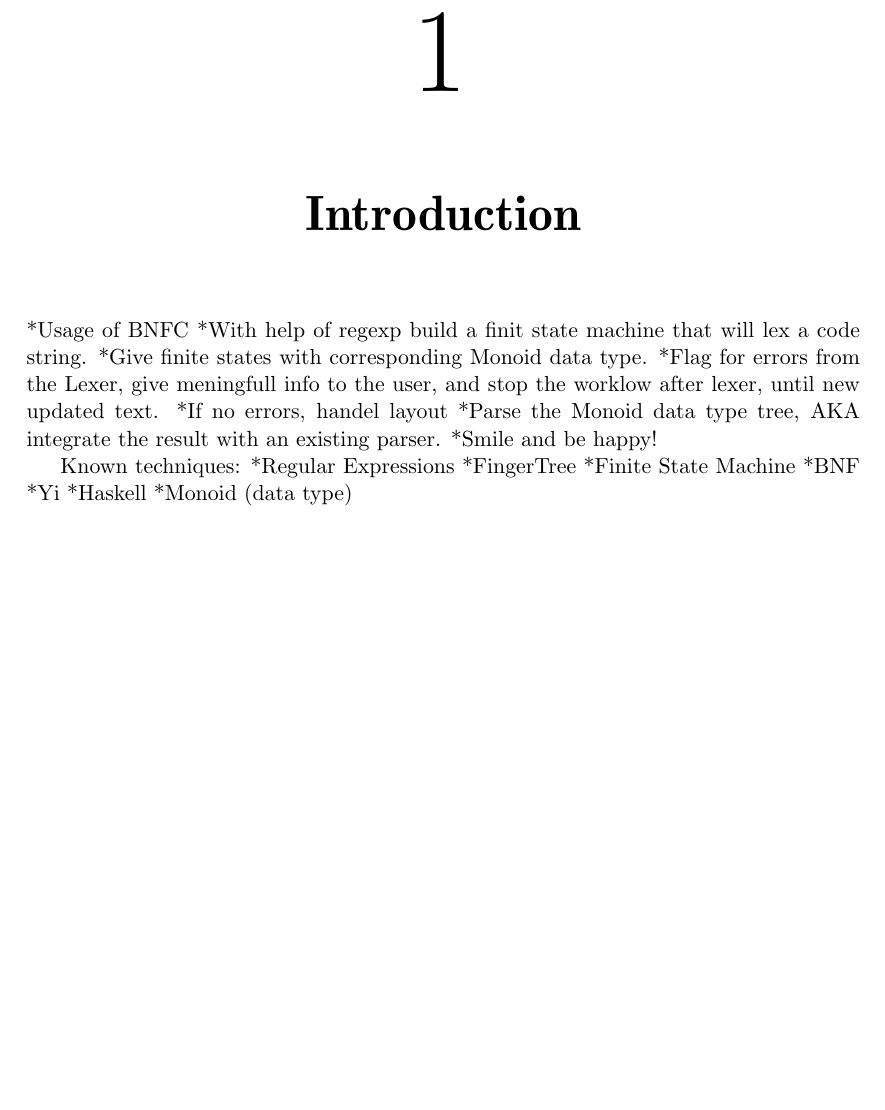
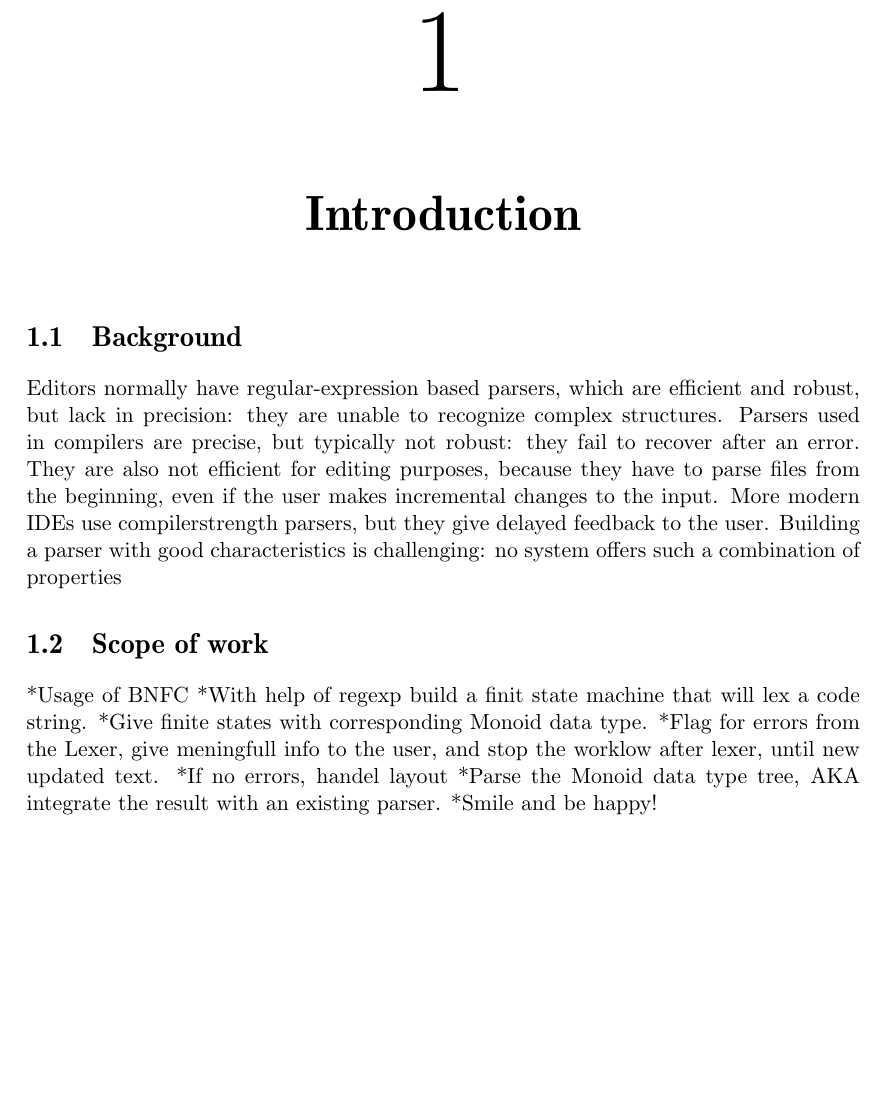
Before and after one commit to KoffKoff/LexGen, a LaTeX thesis (Report/main.tex, which reads Report/include/introduction.tex): part of page 9 of 12, cut so that both start at the same text, the shorter picture padded with empty space. Compiled offline with pdfLaTeX.

Commit message:
Update introduction.tex

```diff
--- a/Report/include/introduction.tex
+++ b/Report/include/introduction.tex
@@ -1,4 +1,15 @@
 \chapter{Introduction}
+
+\section{Background}
+Editors normally have regular-expression based parsers, which are efficient and robust,
+but lack in precision: they are unable to recognize complex structures. Parsers used in
+compilers are precise, but typically not robust: they fail to recover after an error. They are
+also not efficient for editing purposes, because they have to parse files from the beginning,
+even if the user makes incremental changes to the input. More modern IDEs use compilerstrength
+parsers, but they give delayed feedback to the user. Building a parser with good
+characteristics is challenging: no system offers such a combination of properties
+
+\section{Scope of work}
 *Usage of BNFC
 *With help of regexp build a finit state machine that will lex a code string.
 *Give finite states with corresponding Monoid data type.
@@ -8,13 +19,3 @@
 *Parse the Monoid data type tree,
     AKA integrate the result with an existing parser.
 *Smile and be happy!
-
-
-Known techniques:
-*Regular Expressions
-*FingerTree
-*Finite State Machine
-*BNF
-*Yi
-*Haskell
-*Monoid (data type)
```
